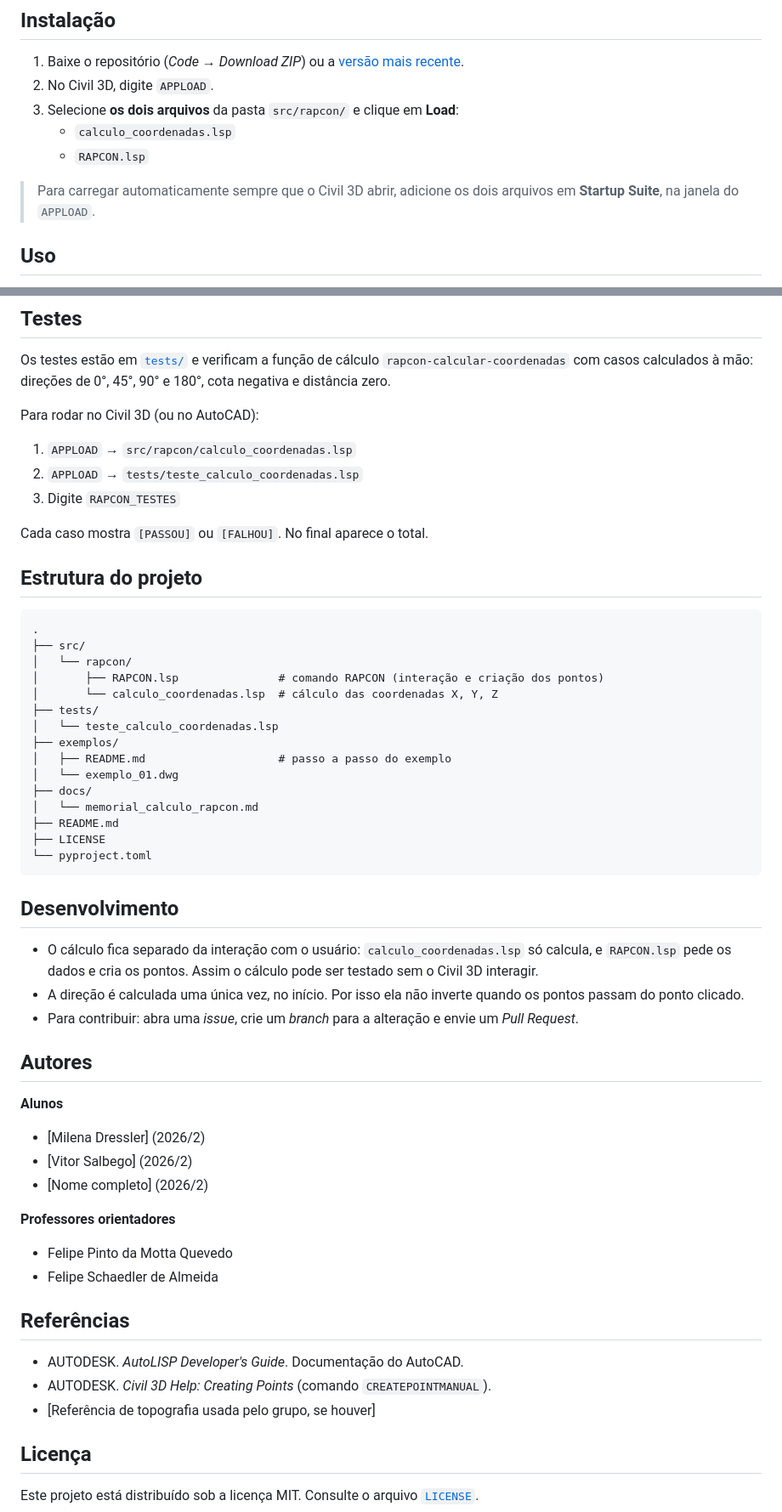
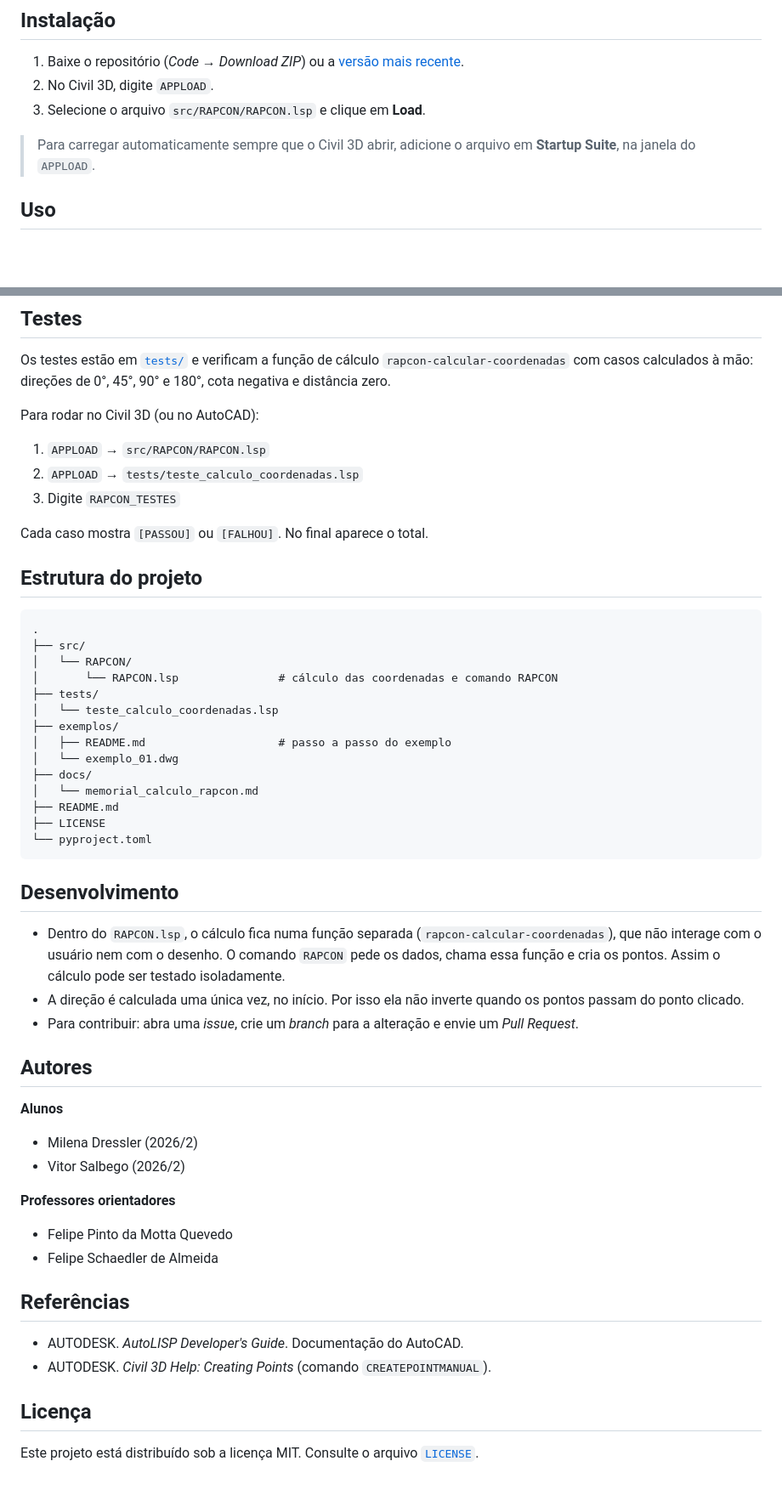
Before and after one commit to ProjetosIntegrados/RAPCON, a Markdown page: README.md, 2 parts joined by grey strips. Shown at 85% size. Rendered like a GitHub page; blank space fills up the shorter version.

````diff
--- a/README.md
+++ b/README.md
@@ -30,11 +30,9 @@ Os cálculos estão descritos no [memorial de cálculo](docs/memorial_calculo_ra
 
 1. Baixe o repositório (*Code → Download ZIP*) ou a [versão mais recente](../../releases).
 2. No Civil 3D, digite `APPLOAD`.
-3. Selecione **os dois arquivos** da pasta `src/rapcon/` e clique em **Load**:
-   - `calculo_coordenadas.lsp`
-   - `RAPCON.lsp`
+3. Selecione o arquivo `src/RAPCON/RAPCON.lsp` e clique em **Load**.
 
-> Para carregar automaticamente sempre que o Civil 3D abrir, adicione os dois arquivos em **Startup Suite**, na janela do `APPLOAD`.
+> Para carregar automaticamente sempre que o Civil 3D abrir, adicione o arquivo em **Startup Suite**, na janela do `APPLOAD`.
 
 ## Uso
 
@@ -75,7 +73,7 @@ Os testes estão em [`tests/`](tests/) e verificam a função de cálculo `rapco
 
 Para rodar no Civil 3D (ou no AutoCAD):
 
-1. `APPLOAD` → `src/rapcon/calculo_coordenadas.lsp`
+1. `APPLOAD` → `src/RAPCON/RAPCON.lsp`
 2. `APPLOAD` → `tests/teste_calculo_coordenadas.lsp`
 3. Digite `RAPCON_TESTES`
 
@@ -86,9 +84,8 @@ Cada caso mostra `[PASSOU]` ou `[FALHOU]`. No final aparece o total.
 ```text
 .
 ├── src/
-│   └── rapcon/
-│       ├── RAPCON.lsp               # comando RAPCON (interação e criação dos pontos)
-│       └── calculo_coordenadas.lsp  # cálculo das coordenadas X, Y, Z
+│   └── RAPCON/
+│       └── RAPCON.lsp               # cálculo das coordenadas e comando RAPCON
 ├── tests/
 │   └── teste_calculo_coordenadas.lsp
 ├── exemplos/
@@ -103,7 +100,7 @@ Cada caso mostra `[PASSOU]` ou `[FALHOU]`. No final aparece o total.
 
 ## Desenvolvimento
 
-- O cálculo fica separado da interação com o usuário: `calculo_coordenadas.lsp` só calcula, e `RAPCON.lsp` pede os dados e cria os pontos. Assim o cálculo pode ser testado sem o Civil 3D interagir.
+- Dentro do `RAPCON.lsp`, o cálculo fica numa função separada (`rapcon-calcular-coordenadas`), que não interage com o usuário nem com o desenho. O comando `RAPCON` pede os dados, chama essa função e cria os pontos. Assim o cálculo pode ser testado isoladamente.
 - A direção é calculada uma única vez, no início. Por isso ela não inverte quando os pontos passam do ponto clicado.
 - Para contribuir: abra uma *issue*, crie um *branch* para a alteração e envie um *Pull Request*.
 
@@ -111,9 +108,9 @@ Cada caso mostra `[PASSOU]` ou `[FALHOU]`. No final aparece o total.
 
 **Alunos**
 
-* [Milena Dressler] (2026/2)
-* [Vitor Salbego] (2026/2)
-* [Nome completo] (2026/2)
+* Milena Dressler (2026/2)
+* Vitor Salbego (2026/2)
+
 
 **Professores orientadores**
 
@@ -124,7 +121,7 @@ Cada caso mostra `[PASSOU]` ou `[FALHOU]`. No final aparece o total.
 
 - AUTODESK. *AutoLISP Developer's Guide*. Documentação do AutoCAD.
 - AUTODESK. *Civil 3D Help: Creating Points* (comando `CREATEPOINTMANUAL`).
-- [Referência de topografia usada pelo grupo, se houver]
+
 
 ## Licença
 
````
Also changed, not shown: exemplos/README.md (+59 -99 lines), exemplos/Captura de tela 2026-11-25 201726.png (added), exemplos/image-1.png (added), exemplos/image.png (added), 3 other files.
